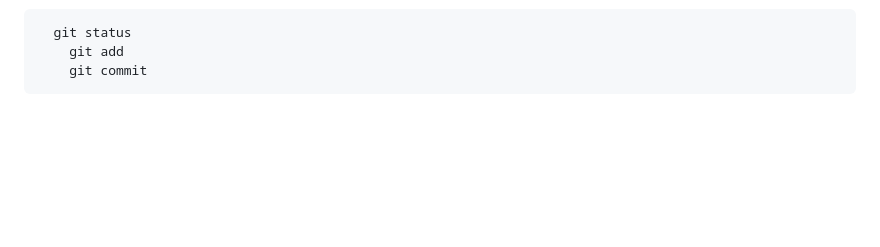
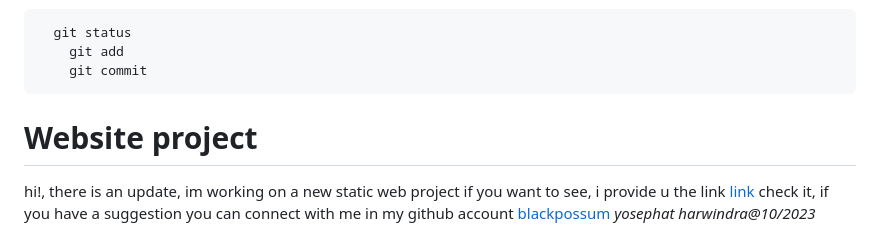
Before and after one commit to revou-fsse-3/module-1-yosephat-assigment, a Markdown page: README.md, the part around the change. Rendered like a GitHub page; blank space fills up the shorter version.

````diff
--- a/README.md
+++ b/README.md
@@ -96,4 +96,9 @@ __git__
     git add
     git commit
 ```
+
+# Website project
+hi!, there is an update, im working on a new static web project
+if you want to see, i provide u the link [link](https://rococo-pavlova-af74e4.netlify.app/)
+check it, if you have a suggestion you can connect with me in my github account [blackpossum](https://github.com/Blackpossum)
 _yosephat harwindra@10/2023_
````
